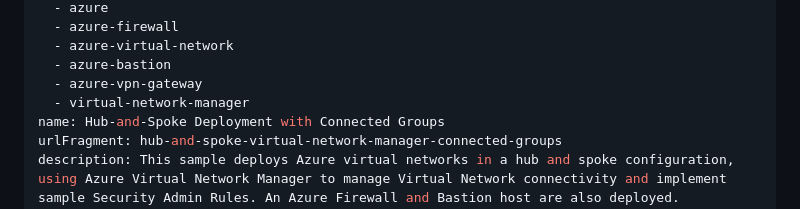
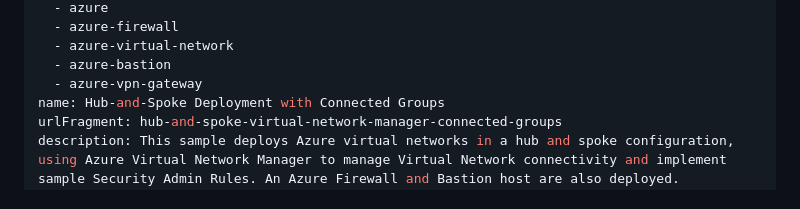
Before and after one commit to mspnp/samples, a Markdown page: solutions/azure-hub-spoke-connected-group/README.md, the part around the change. Rendered like a GitHub page.

Commit message:
removed avnm product tag in header to allow publish - temporary

```diff
--- a/solutions/azure-hub-spoke-connected-group/README.md
+++ b/solutions/azure-hub-spoke-connected-group/README.md
@@ -9,7 +9,6 @@ products:
   - azure-virtual-network
   - azure-bastion
   - azure-vpn-gateway
-  - virtual-network-manager
 name: Hub-and-Spoke Deployment with Connected Groups
 urlFragment: hub-and-spoke-virtual-network-manager-connected-groups
 description: This sample deploys Azure virtual networks in a hub and spoke configuration, using Azure Virtual Network Manager to manage Virtual Network connectivity and implement sample Security Admin Rules. An Azure Firewall and Bastion host are also deployed. Optionally, a VPN gateway and sample workload (virtual machines) can be deployed.
```
